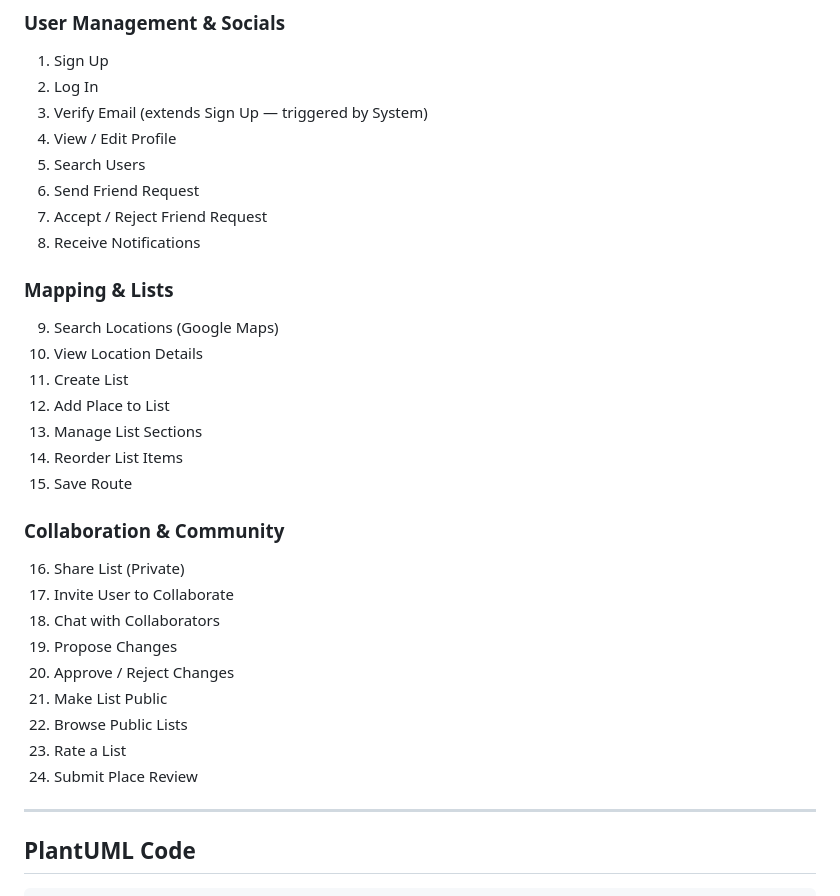
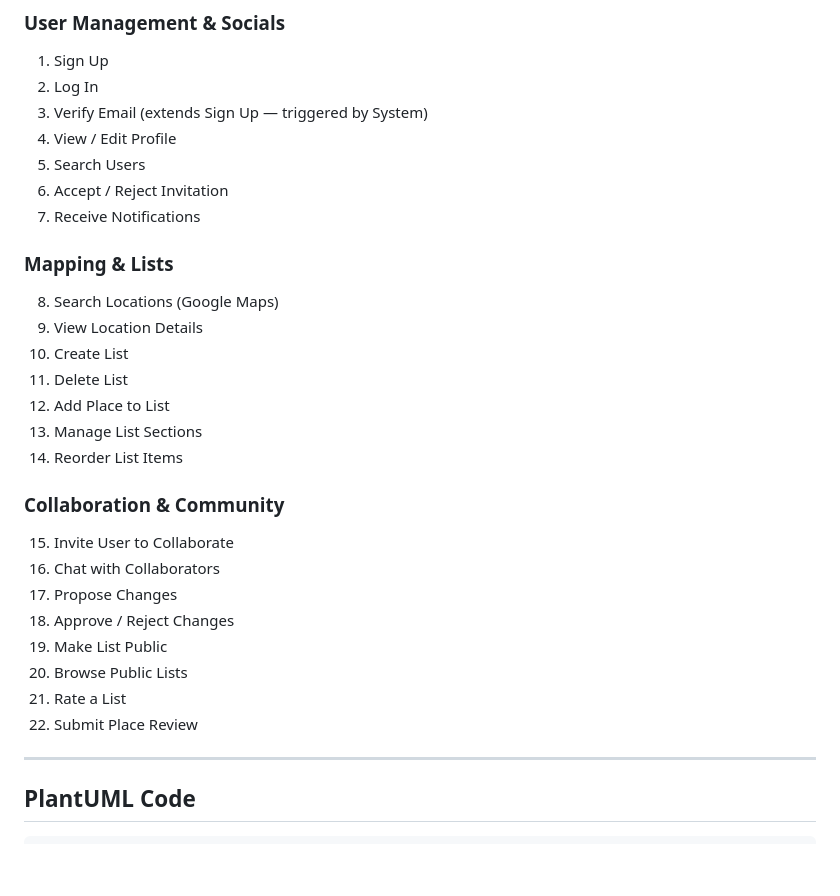
Before and after one commit to Rafee-M/TripCentral, a Markdown page: docs/use-case-diagram.md, the part around one of its changes. GitHub-like rendering; blank space fills up the shorter version.

Commit message:
Update use case diagram: delete Save Route, add Delete List, remove Send Friend Request and Share List (Private), rename to Accept/Reject Invitation
Co-authored-by: ShahriarRakibRabbi <138628511+ShahriarRakibRabbi@users.noreply.github.com>

```diff
--- a/docs/use-case-diagram.md
+++ b/docs/use-case-diagram.md
@@ -35,29 +35,27 @@ any of the websites above, and click **Submit / Render** to get the diagram imag
 3. Verify Email (extends Sign Up — triggered by System)
 4. View / Edit Profile
 5. Search Users
-6. Send Friend Request
-7. Accept / Reject Friend Request
-8. Receive Notifications
+6. Accept / Reject Invitation
+7. Receive Notifications
 
 ### Mapping & Lists
-9. Search Locations (Google Maps)
-10. View Location Details
-11. Create List
+8. Search Locations (Google Maps)
+9. View Location Details
+10. Create List
+11. Delete List
 12. Add Place to List
 13. Manage List Sections
 14. Reorder List Items
-15. Save Route
 
 ### Collaboration & Community
-16. Share List (Private)
-17. Invite User to Collaborate
-18. Chat with Collaborators
-19. Propose Changes
-20. Approve / Reject Changes
-21. Make List Public
-22. Browse Public Lists
-23. Rate a List
-24. Submit Place Review
+15. Invite User to Collaborate
+16. Chat with Collaborators
+17. Propose Changes
+18. Approve / Reject Changes
+19. Make List Public
+20. Browse Public Lists
+21. Rate a List
+22. Submit Place Review
 
 ---
 
```
Also changed, not shown: other parts of docs/use-case-diagram.md (+3 -8 lines).
